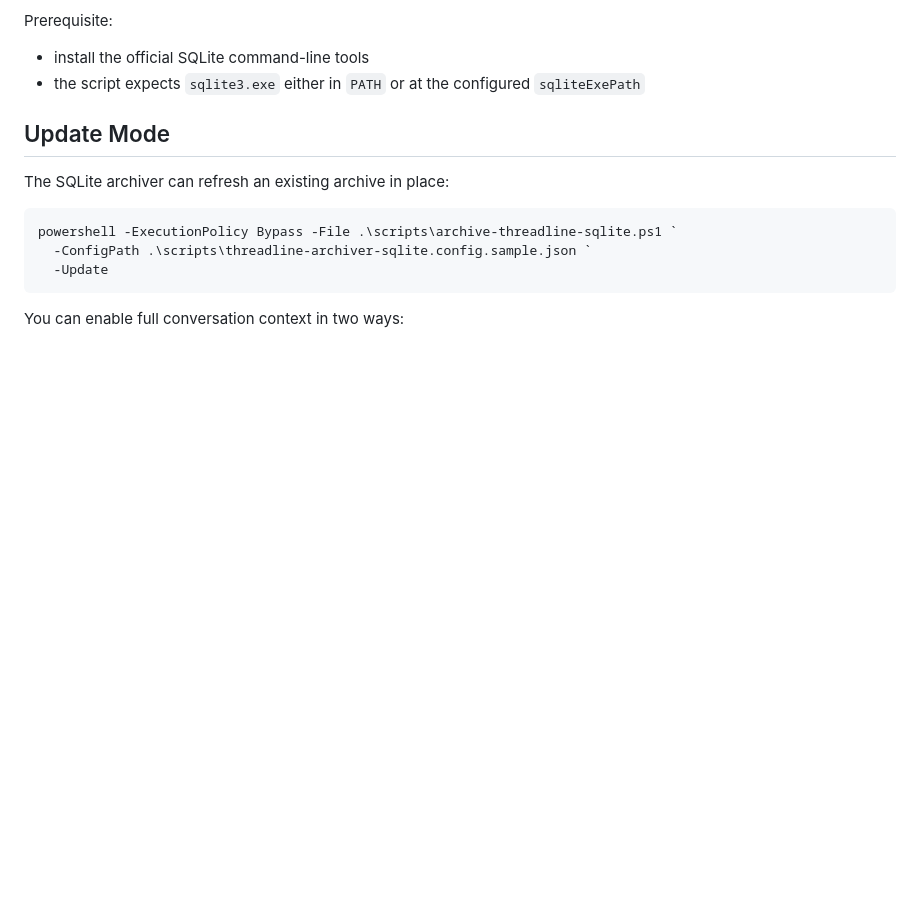
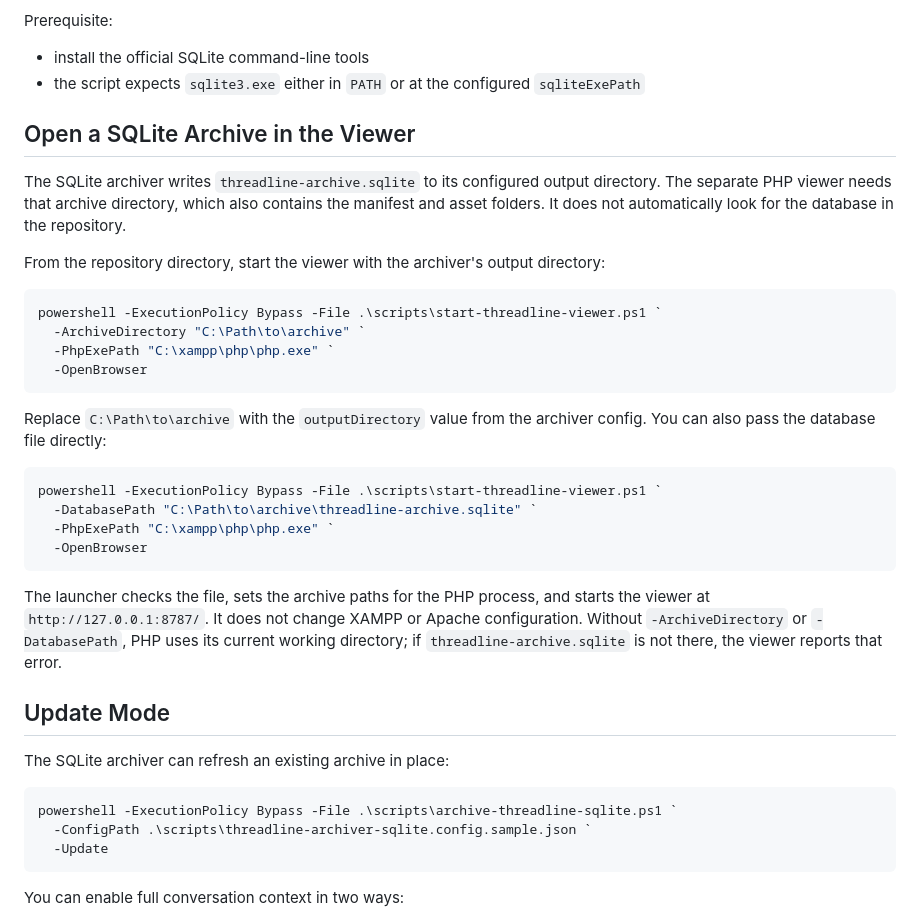
Before and after one commit to marsrakete/threadline, a Markdown page: scripts/README.threadline-archiver.md, the part around the change. Drawn GitHub-style; blank space fills up the shorter version.

````diff
--- a/scripts/README.threadline-archiver.md
+++ b/scripts/README.threadline-archiver.md
@@ -83,6 +83,30 @@ Prerequisite:
 
 - install the official SQLite command-line tools
 - the script expects `sqlite3.exe` either in `PATH` or at the configured `sqliteExePath`
+
+## Open a SQLite Archive in the Viewer
+
+The SQLite archiver writes `threadline-archive.sqlite` to its configured output directory. The separate PHP viewer needs that archive directory, which also contains the manifest and asset folders. It does not automatically look for the database in the repository.
+
+From the repository directory, start the viewer with the archiver's output directory:
+
+```powershell
+powershell -ExecutionPolicy Bypass -File .\scripts\start-threadline-viewer.ps1 `
+  -ArchiveDirectory "C:\Path\to\archive" `
+  -PhpExePath "C:\xampp\php\php.exe" `
+  -OpenBrowser
+```
+
+Replace `C:\Path\to\archive` with the `outputDirectory` value from the archiver config. You can also pass the database file directly:
+
+```powershell
+powershell -ExecutionPolicy Bypass -File .\scripts\start-threadline-viewer.ps1 `
+  -DatabasePath "C:\Path\to\archive\threadline-archive.sqlite" `
+  -PhpExePath "C:\xampp\php\php.exe" `
+  -OpenBrowser
+```
+
+The launcher checks the file, sets the archive paths for the PHP process, and starts the viewer at `http://127.0.0.1:8787/`. It does not change XAMPP or Apache configuration. Without `-ArchiveDirectory` or `-DatabasePath`, PHP uses its current working directory; if `threadline-archive.sqlite` is not there, the viewer reports that error.
 
 ## Update Mode
 
````
Also changed, not shown: scripts/README.threadline-archiver.de.md (+24 -0 lines).
